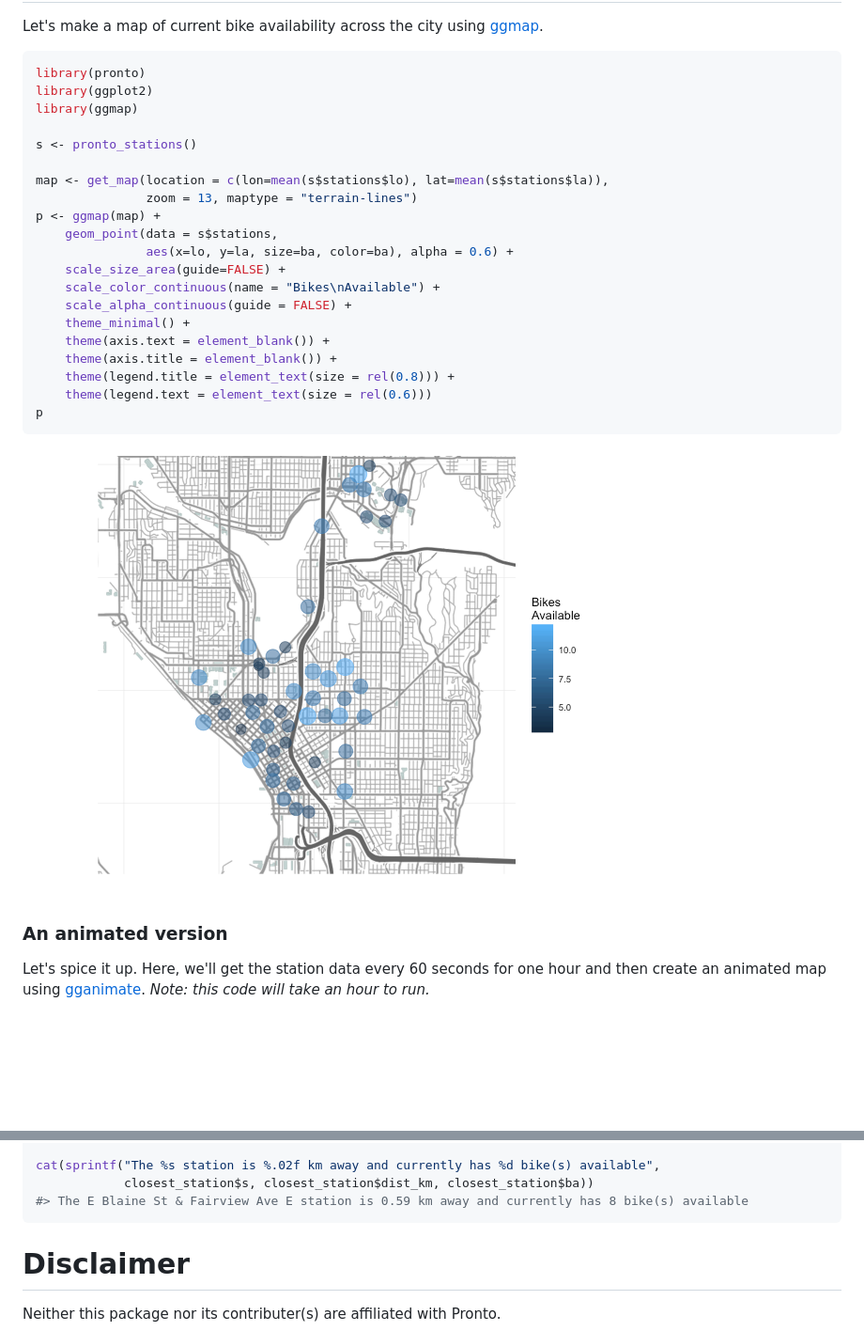
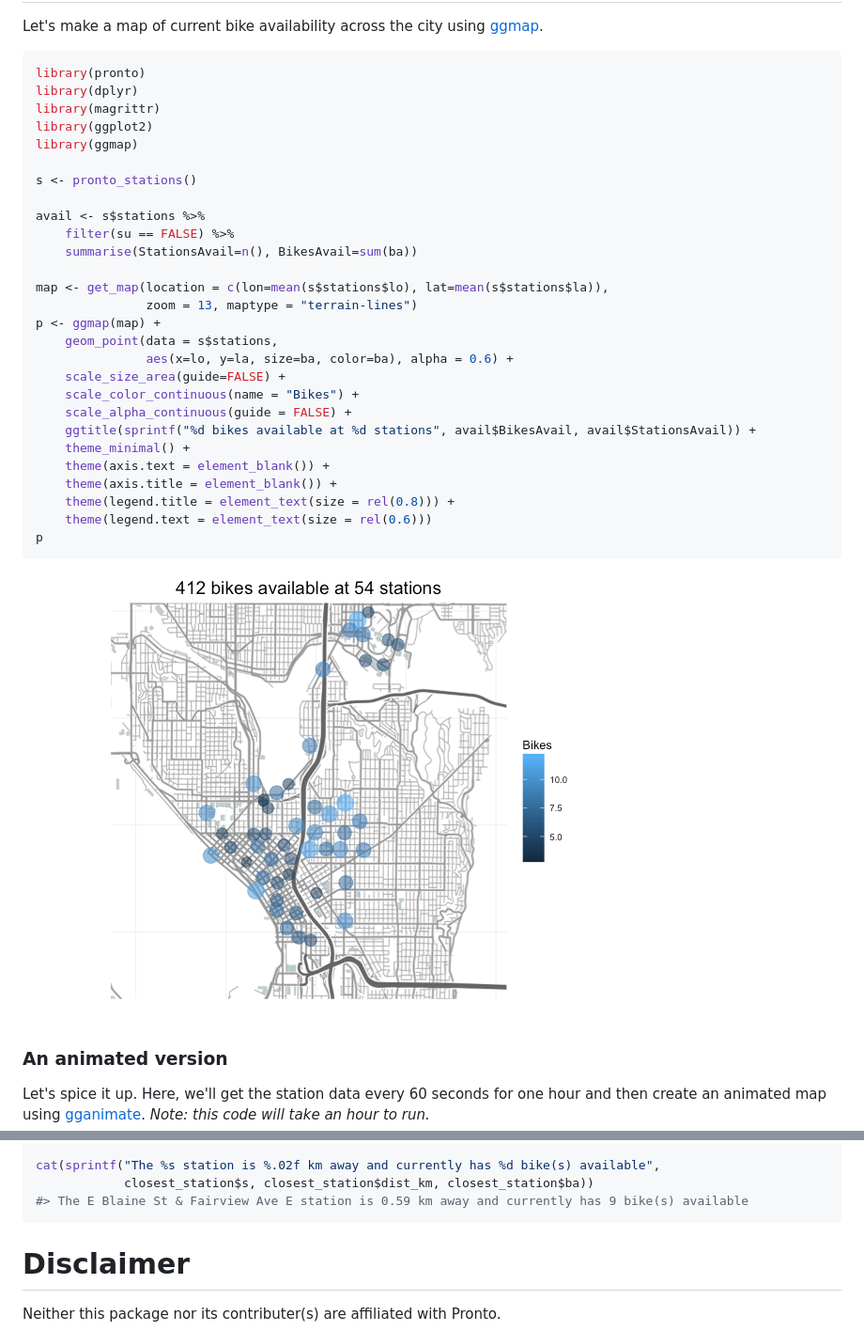
Before and after one commit to briandconnelly/pronto, a Markdown page: README.md, 2 parts joined by grey strips. Shown: that part at 94% size. Drawn GitHub-style; pictures changed too: README-ExampleStationMap-1.png; blank space fills up the shorter version.

````diff
--- a/README.md
+++ b/README.md
@@ -55,10 +55,16 @@ Let's make a map of current bike availability across the city using [ggmap](http
 
 ``` r
 library(pronto)
+library(dplyr)
+library(magrittr)
 library(ggplot2)
 library(ggmap)
 
 s <- pronto_stations()
+
+avail <- s$stations %>%
+    filter(su == FALSE) %>%
+    summarise(StationsAvail=n(), BikesAvail=sum(ba))
 
 map <- get_map(location = c(lon=mean(s$stations$lo), lat=mean(s$stations$la)),
                zoom = 13, maptype = "terrain-lines")
@@ -66,8 +72,9 @@ p <- ggmap(map) +
     geom_point(data = s$stations,
                aes(x=lo, y=la, size=ba, color=ba), alpha = 0.6) +
     scale_size_area(guide=FALSE) +
-    scale_color_continuous(name = "Bikes\nAvailable") +
+    scale_color_continuous(name = "Bikes") +
     scale_alpha_continuous(guide = FALSE) +
+    ggtitle(sprintf("%d bikes available at %d stations", avail$BikesAvail, avail$StationsAvail)) +
     theme_minimal() +
     theme(axis.text = element_blank()) +
     theme(axis.title = element_blank()) +
@@ -138,7 +145,7 @@ closest_station <- pronto_stations()$stations %>%
 
 cat(sprintf("The %s station is %.02f km away and currently has %d bike(s) available",
             closest_station$s, closest_station$dist_km, closest_station$ba))
-#> The E Blaine St & Fairview Ave E station is 0.59 km away and currently has 8 bike(s) available
+#> The E Blaine St & Fairview Ave E station is 0.59 km away and currently has 9 bike(s) available
 ```
 
 Disclaimer
````
Also changed, not shown: 1 other file.
